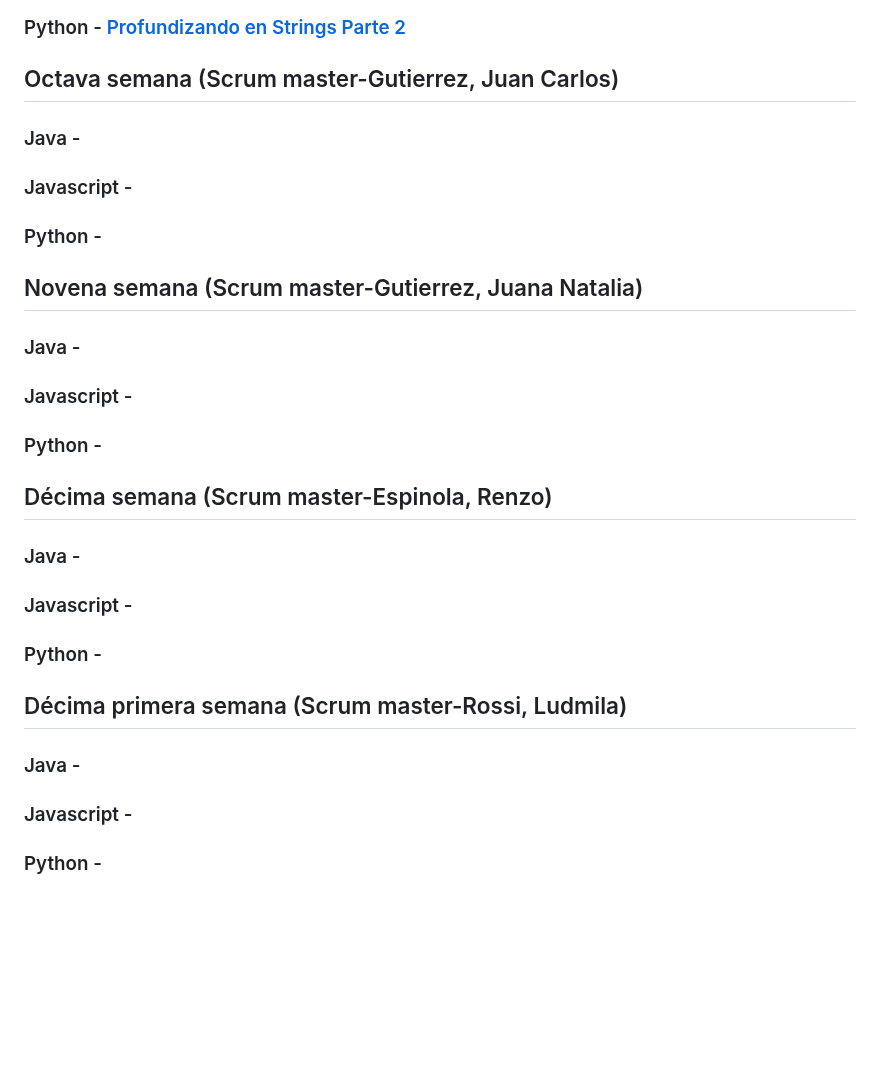
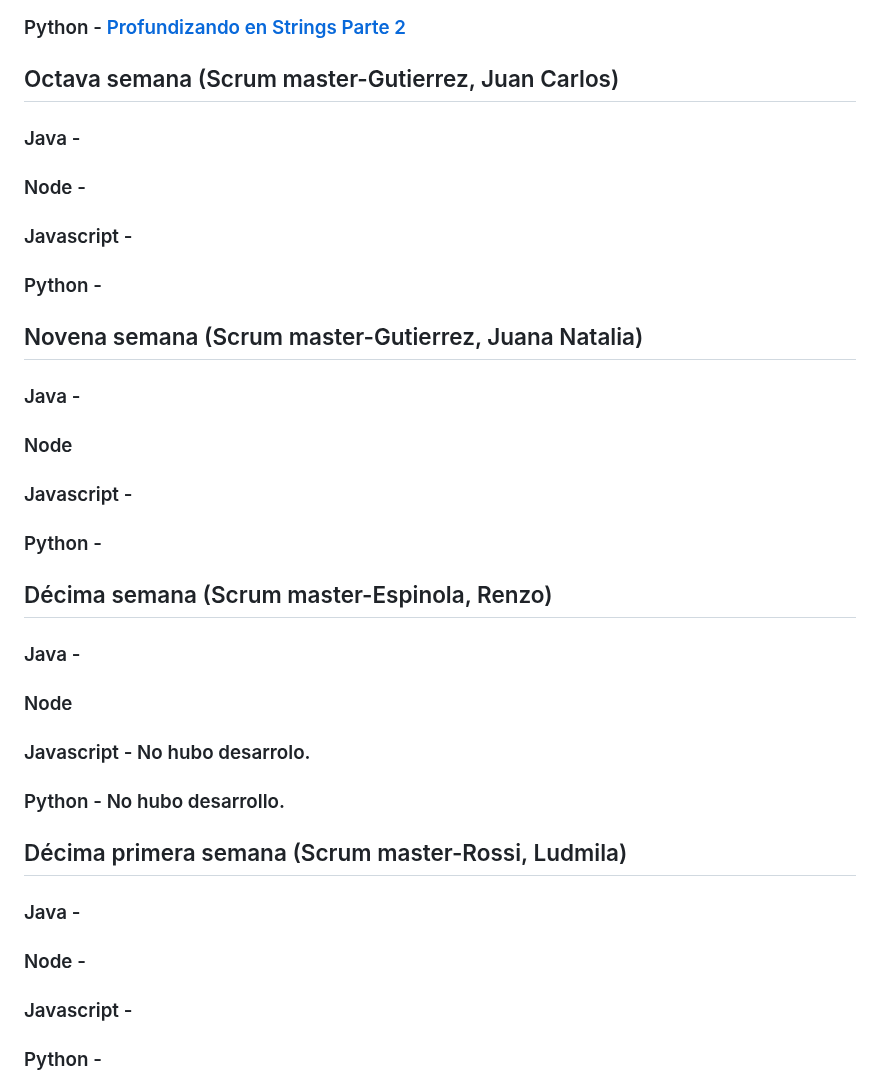
Before and after one commit to CodeSystem2022/ChacoDevsTeam-4SEM, a Markdown page: README.md, the part around the change. Rendered like a GitHub page; blank space fills up the shorter version.

```diff
--- a/README.md
+++ b/README.md
@@ -104,6 +104,8 @@
 
  ### Java -
 
+ ### Node -
+
  ### Javascript -
 
  ### Python -
@@ -111,6 +113,8 @@
  ## Novena semana (Scrum master-Gutierrez, Juana Natalia)
 
  ### Java -
+
+ ### Node
 
  ### Javascript -
 
@@ -120,14 +124,18 @@
 
  ### Java -
 
- ### Javascript -
+ ### Node
 
- ### Python -
+ ### Javascript - No hubo desarrolo.
+
+ ### Python - No hubo desarrollo.
 
  ## Décima primera semana (Scrum master-Rossi, Ludmila)
 
  ### Java -
 
+ ### Node -
+
  ### Javascript -
 
  ### Python -
```
